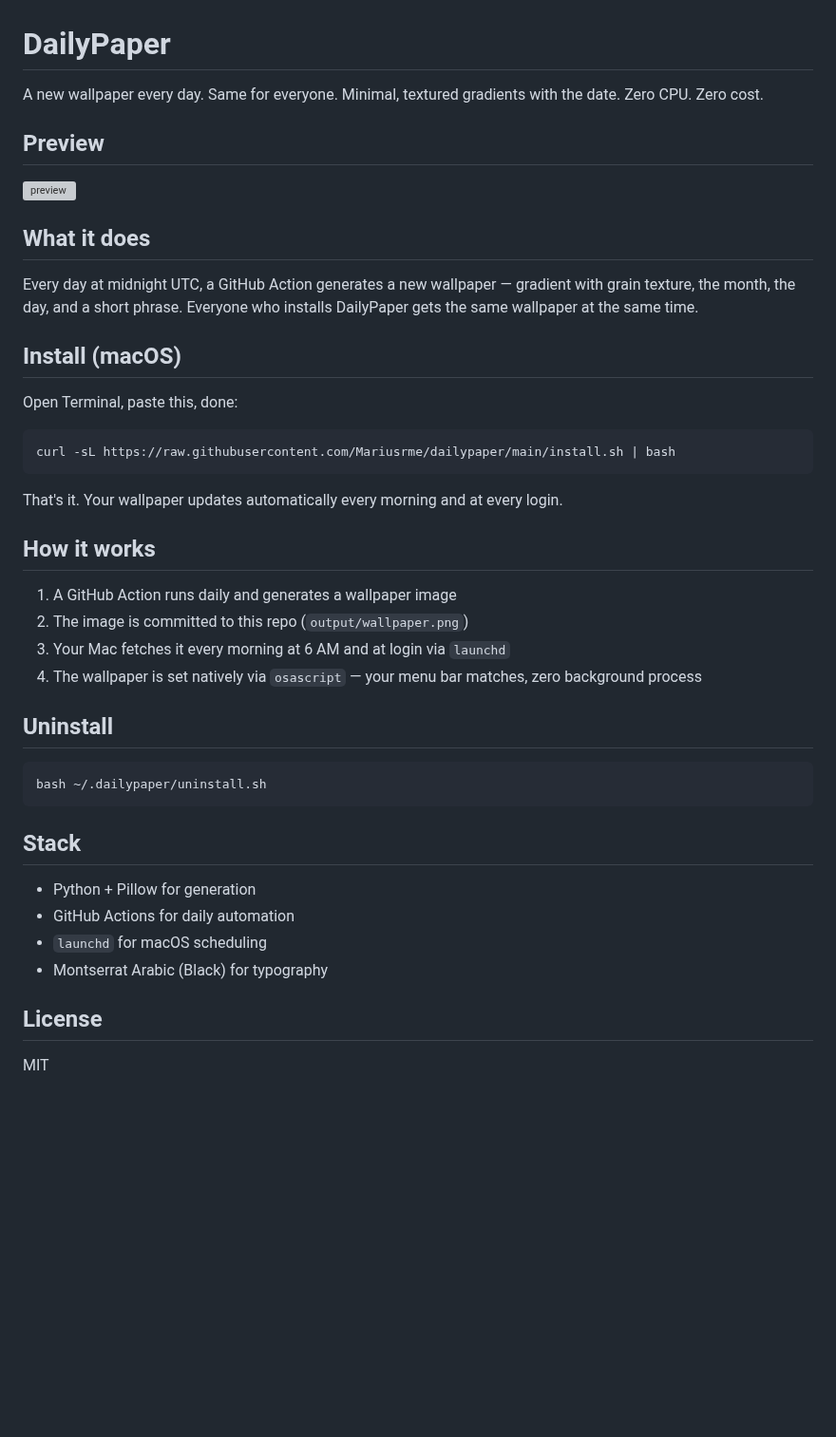
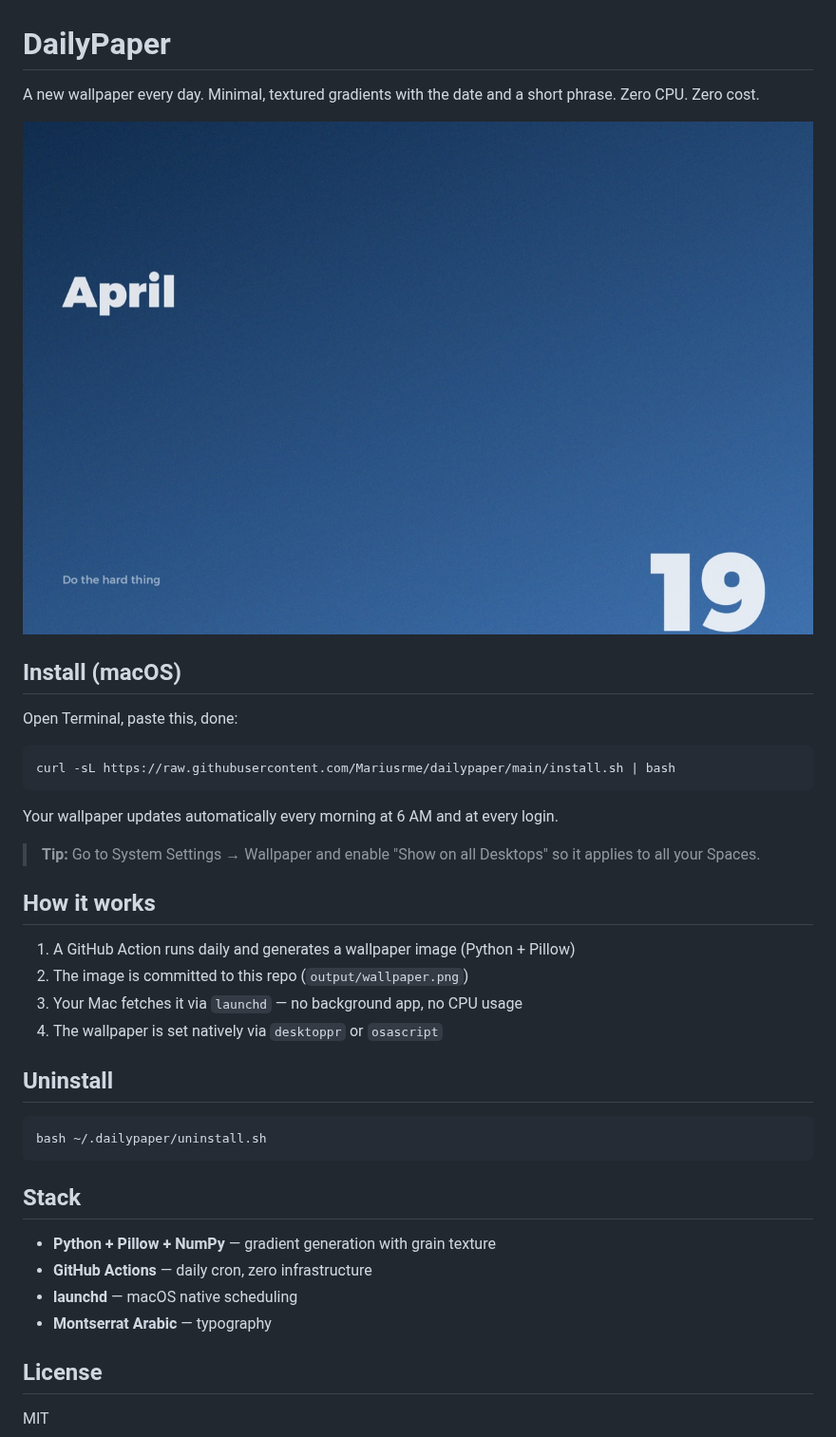
Before and after one commit to Mariusrme/dailypaper, a Markdown page: README.md, the part around the change. Shown at 95% size. Drawn GitHub-style; pictures changed too: preview.jpg (added); blank space fills up the shorter version; grey boxes are pictures that could not be loaded.

Commit message:
Polish README — compressed preview, cleaner copy, System Settings tip
Co-Authored-By: Claude Opus 4.6 (1M context) <noreply@anthropic.com>

````diff
--- a/README.md
+++ b/README.md
@@ -1,14 +1,8 @@
 # DailyPaper
 
-A new wallpaper every day. Same for everyone. Minimal, textured gradients with the date. Zero CPU. Zero cost.
+A new wallpaper every day. Minimal, textured gradients with the date and a short phrase. Zero CPU. Zero cost.
 
-## Preview
-
-![preview](output/wallpaper.png)
-
-## What it does
-
-Every day at midnight UTC, a GitHub Action generates a new wallpaper — gradient with grain texture, the month, the day, and a short phrase. Everyone who installs DailyPaper gets the same wallpaper at the same time.
+![preview](preview.jpg)
 
 ## Install (macOS)
 
@@ -18,14 +12,16 @@ Open Terminal, paste this, done:
 curl -sL https://raw.githubusercontent.com/Mariusrme/dailypaper/main/install.sh | bash
 ```
 
-That's it. Your wallpaper updates automatically every morning and at every login.
+Your wallpaper updates automatically every morning at 6 AM and at every login.
+
+> **Tip:** Go to System Settings → Wallpaper and enable "Show on all Desktops" so it applies to all your Spaces.
 
 ## How it works
 
-1. A GitHub Action runs daily and generates a wallpaper image
+1. A GitHub Action runs daily and generates a wallpaper image (Python + Pillow)
 2. The image is committed to this repo (`output/wallpaper.png`)
-3. Your Mac fetches it every morning at 6 AM and at login via `launchd`
-4. The wallpaper is set natively via `osascript` — your menu bar matches, zero background process
+3. Your Mac fetches it via `launchd` — no background app, no CPU usage
+4. The wallpaper is set natively via `desktoppr` or `osascript`
 
 ## Uninstall
 
@@ -35,10 +31,10 @@ bash ~/.dailypaper/uninstall.sh
 
 ## Stack
 
-- Python + Pillow for generation
-- GitHub Actions for daily automation
-- `launchd` for macOS scheduling
-- Montserrat Arabic (Black) for typography
+- **Python + Pillow + NumPy** — gradient generation with grain texture
+- **GitHub Actions** — daily cron, zero infrastructure
+- **launchd** — macOS native scheduling
+- **Montserrat Arabic** — typography
 
 ## License
 
````
Also changed, not shown: 1 other file.
